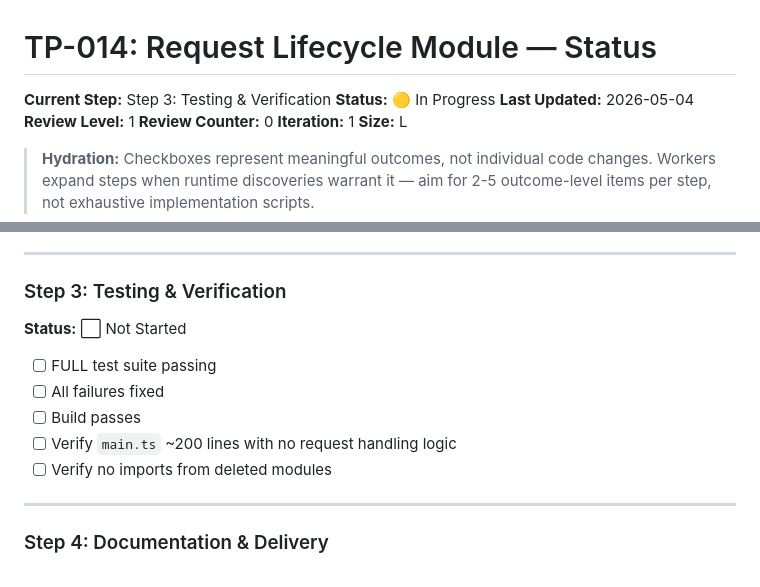
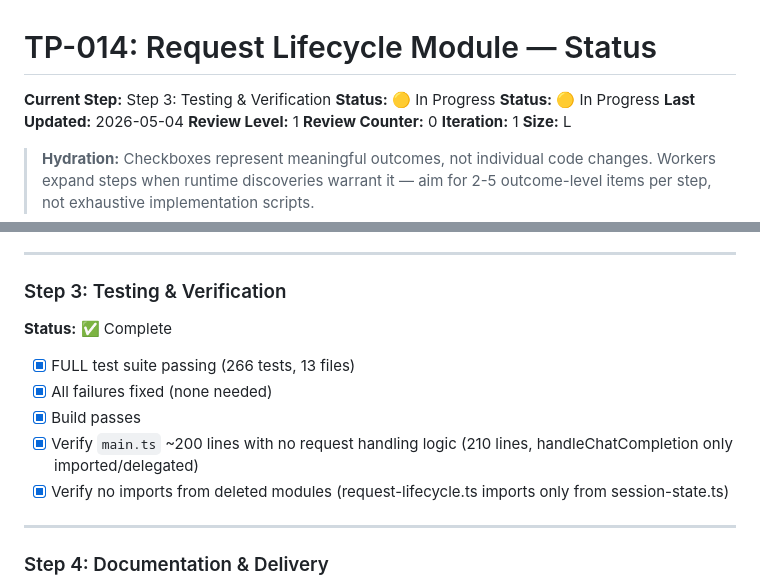
Before and after one commit to schultzp2020/pi-extensions, a Markdown page: taskplane-tasks/TP-014-request-lifecycle-module/STATUS.md, 2 parts joined by grey strips. Drawn GitHub-style.

Commit message:
feat(TP-014): complete Step 3 — all 266 tests passing, build clean

```diff
--- a/taskplane-tasks/TP-014-request-lifecycle-module/STATUS.md
+++ b/taskplane-tasks/TP-014-request-lifecycle-module/STATUS.md
@@ -1,6 +1,7 @@
 # TP-014: Request Lifecycle Module — Status
 
 **Current Step:** Step 3: Testing & Verification
+**Status:** 🟡 In Progress
 **Status:** 🟡 In Progress
 **Last Updated:** 2026-05-04
 **Review Level:** 1
@@ -51,13 +52,13 @@
 
 ### Step 3: Testing & Verification
 
-**Status:** ⬜ Not Started
+**Status:** ✅ Complete
 
-- [ ] FULL test suite passing
-- [ ] All failures fixed
-- [ ] Build passes
-- [ ] Verify `main.ts` ~200 lines with no request handling logic
-- [ ] Verify no imports from deleted modules
+- [x] FULL test suite passing (266 tests, 13 files)
+- [x] All failures fixed (none needed)
+- [x] Build passes
+- [x] Verify `main.ts` ~200 lines with no request handling logic (210 lines, handleChatCompletion only imported/delegated)
+- [x] Verify no imports from deleted modules (request-lifecycle.ts imports only from session-state.ts)
 
 ---
 
```
